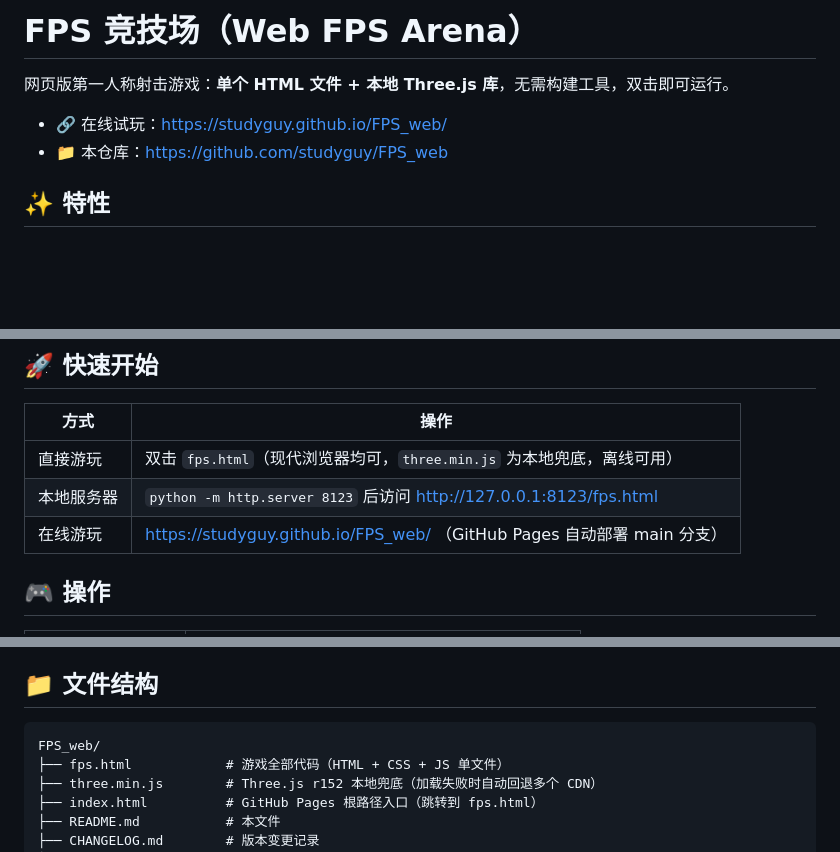
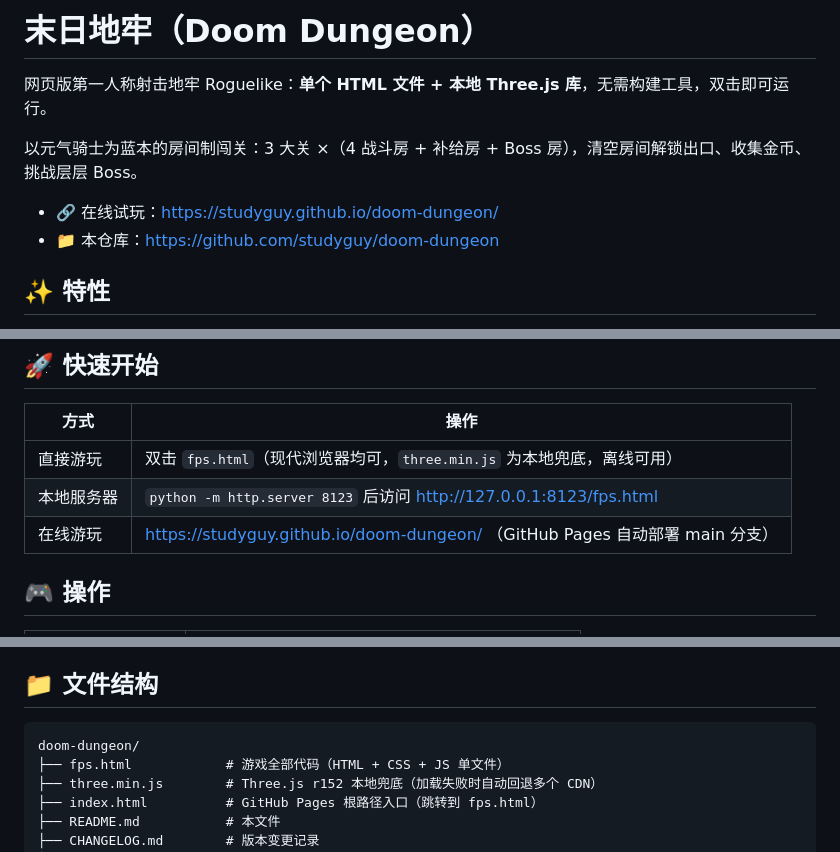
Before and after one commit to studyguy/FPS_web, a Markdown page: README.md, 3 parts joined by grey strips. Rendered like a GitHub page; blank space fills up the shorter version.

Commit message:
docs: 项目更名为末日地牢（Doom Dungeon），仓库同步至 studyguy/doom-dungeon

````diff
--- a/README.md
+++ b/README.md
@@ -1,9 +1,11 @@
-# FPS 竞技场（Web FPS Arena）
+# 末日地牢（Doom Dungeon）
 
-网页版第一人称射击游戏：**单个 HTML 文件 + 本地 Three.js 库**，无需构建工具，双击即可运行。
+网页版第一人称射击地牢 Roguelike：**单个 HTML 文件 + 本地 Three.js 库**，无需构建工具，双击即可运行。
 
-- 🔗 在线试玩：https://studyguy.github.io/FPS_web/
-- 📁 本仓库：https://github.com/studyguy/FPS_web
+以元气骑士为蓝本的房间制闯关：3 大关 ×（4 战斗房 + 补给房 + Boss 房），清空房间解锁出口、收集金币、挑战层层 Boss。
+
+- 🔗 在线试玩：https://studyguy.github.io/doom-dungeon/
+- 📁 本仓库：https://github.com/studyguy/doom-dungeon
 
 ## ✨ 特性
 
@@ -38,7 +40,7 @@
 |---|---|
 | 直接游玩 | 双击 `fps.html`（现代浏览器均可，`three.min.js` 为本地兜底，离线可用） |
 | 本地服务器 | `python -m http.server 8123` 后访问 http://127.0.0.1:8123/fps.html |
-| 在线游玩 | https://studyguy.github.io/FPS_web/ （GitHub Pages 自动部署 main 分支） |
+| 在线游玩 | https://studyguy.github.io/doom-dungeon/ （GitHub Pages 自动部署 main 分支） |
 
 ## 🎮 操作
 
@@ -63,7 +65,7 @@
 ## 📁 文件结构
 
 ```
-FPS_web/
+doom-dungeon/
 ├── fps.html            # 游戏全部代码（HTML + CSS + JS 单文件）
 ├── three.min.js        # Three.js r152 本地兜底（加载失败时自动回退多个 CDN）
 ├── index.html          # GitHub Pages 根路径入口（跳转到 fps.html）
````
Also changed, not shown: docs/maintenance.md (+1 -1 lines).
